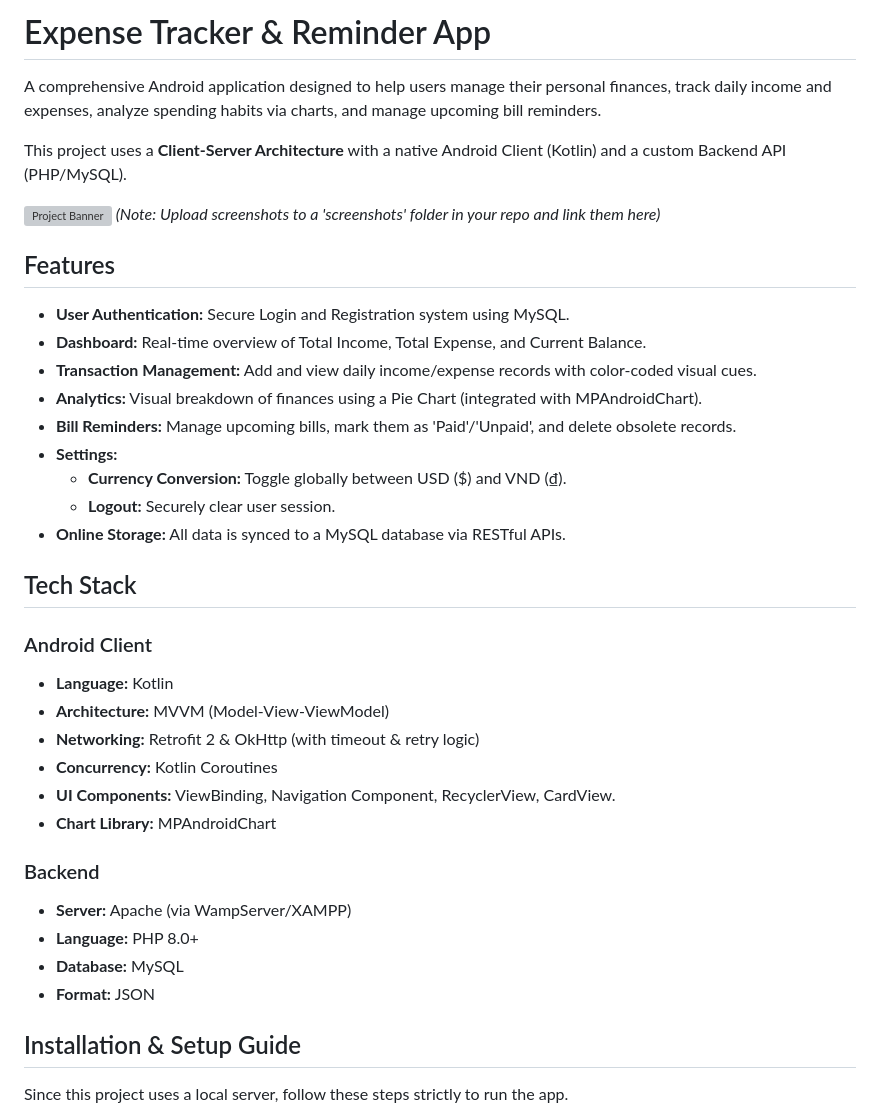
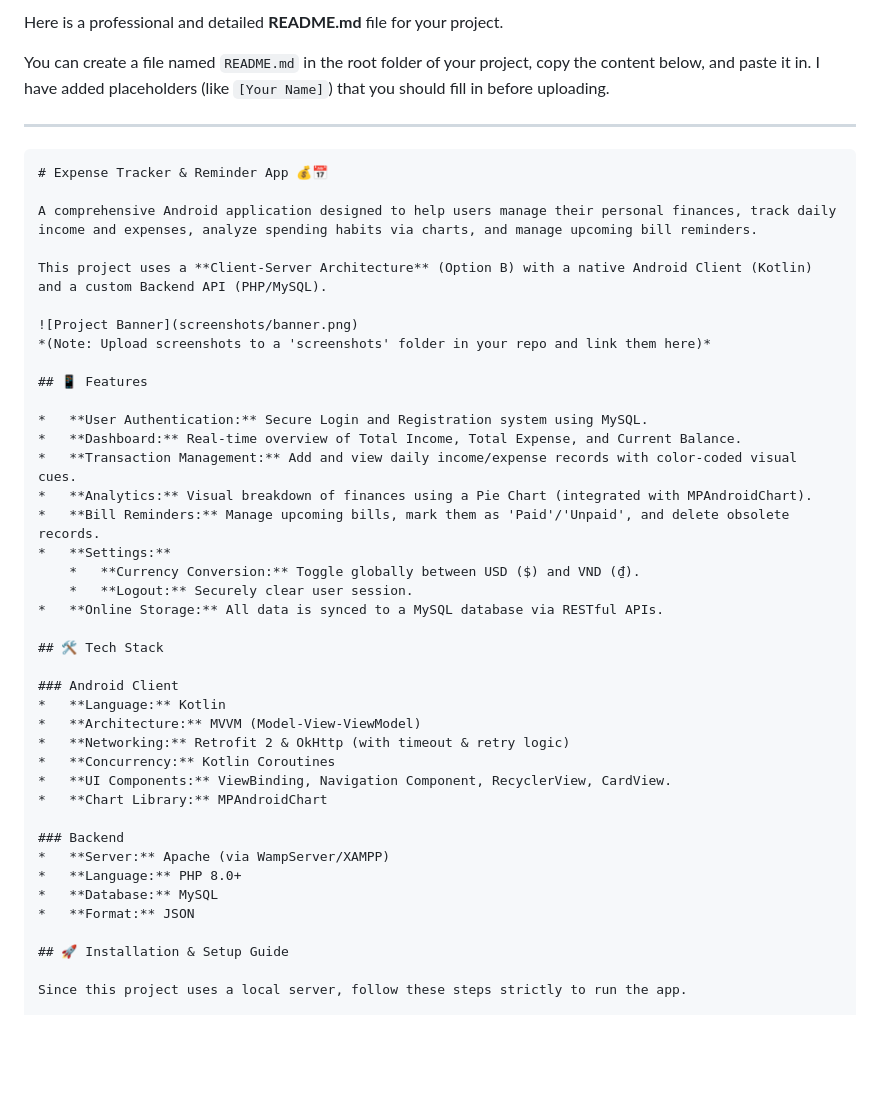
Before and after one commit to AnChuTuan/Expense_Tracker_ITCI, a Markdown page: README.md, the part around the change printed below. GitHub-like rendering; blank space fills up the shorter version; grey boxes are pictures that could not be loaded.

````diff
--- a/README.md
+++ b/README.md
@@ -1,13 +1,20 @@
-# Expense Tracker & Reminder App
+Here is a professional and detailed **README.md** file for your project.
+
+You can create a file named `README.md` in the root folder of your project, copy the content below, and paste it in. I have added placeholders (like `[Your Name]`) that you should fill in before uploading.
+
+---
+
+```markdown
+# Expense Tracker & Reminder App 💰📅
 
 A comprehensive Android application designed to help users manage their personal finances, track daily income and expenses, analyze spending habits via charts, and manage upcoming bill reminders.
 
-This project uses a **Client-Server Architecture** with a native Android Client (Kotlin) and a custom Backend API (PHP/MySQL).
+This project uses a **Client-Server Architecture** (Option B) with a native Android Client (Kotlin) and a custom Backend API (PHP/MySQL).
 
 ![Project Banner](screenshots/banner.png)
 *(Note: Upload screenshots to a 'screenshots' folder in your repo and link them here)*
 
-## Features
+## 📱 Features
 
 *   **User Authentication:** Secure Login and Registration system using MySQL.
 *   **Dashboard:** Real-time overview of Total Income, Total Expense, and Current Balance.
@@ -19,7 +26,7 @@ This project uses a **Client-Server Architecture** with a native Android Client
     *   **Logout:** Securely clear user session.
 *   **Online Storage:** All data is synced to a MySQL database via RESTful APIs.
 
-## Tech Stack
+## 🛠 Tech Stack
 
 ### Android Client
 *   **Language:** Kotlin
@@ -35,7 +42,7 @@ This project uses a **Client-Server Architecture** with a native Android Client
 *   **Database:** MySQL
 *   **Format:** JSON
 
-## Installation & Setup Guide
+## 🚀 Installation & Setup Guide
 
 Since this project uses a local server, follow these steps strictly to run the app.
 
````
Also changed, not shown: other parts of README.md (+76 -0 lines).
